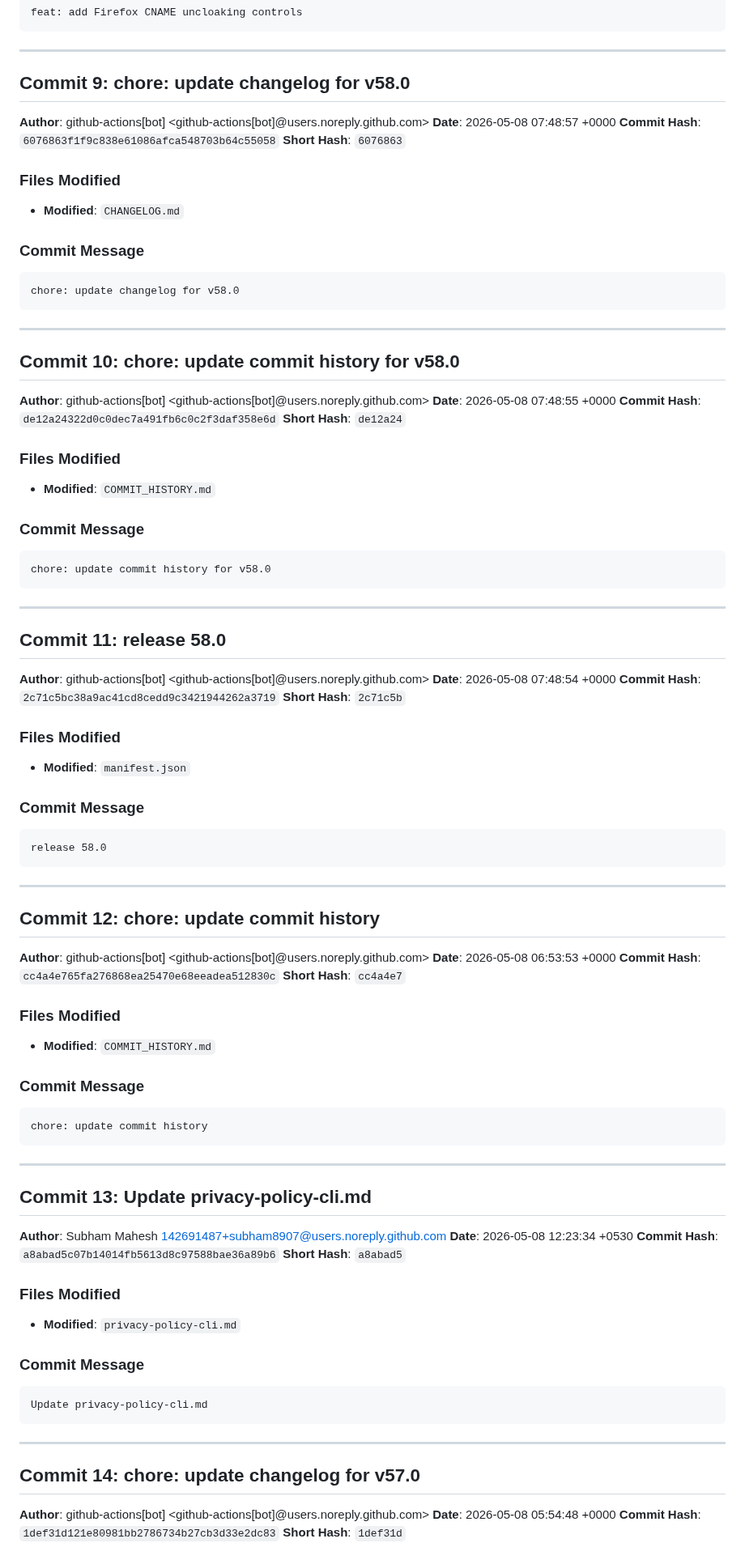
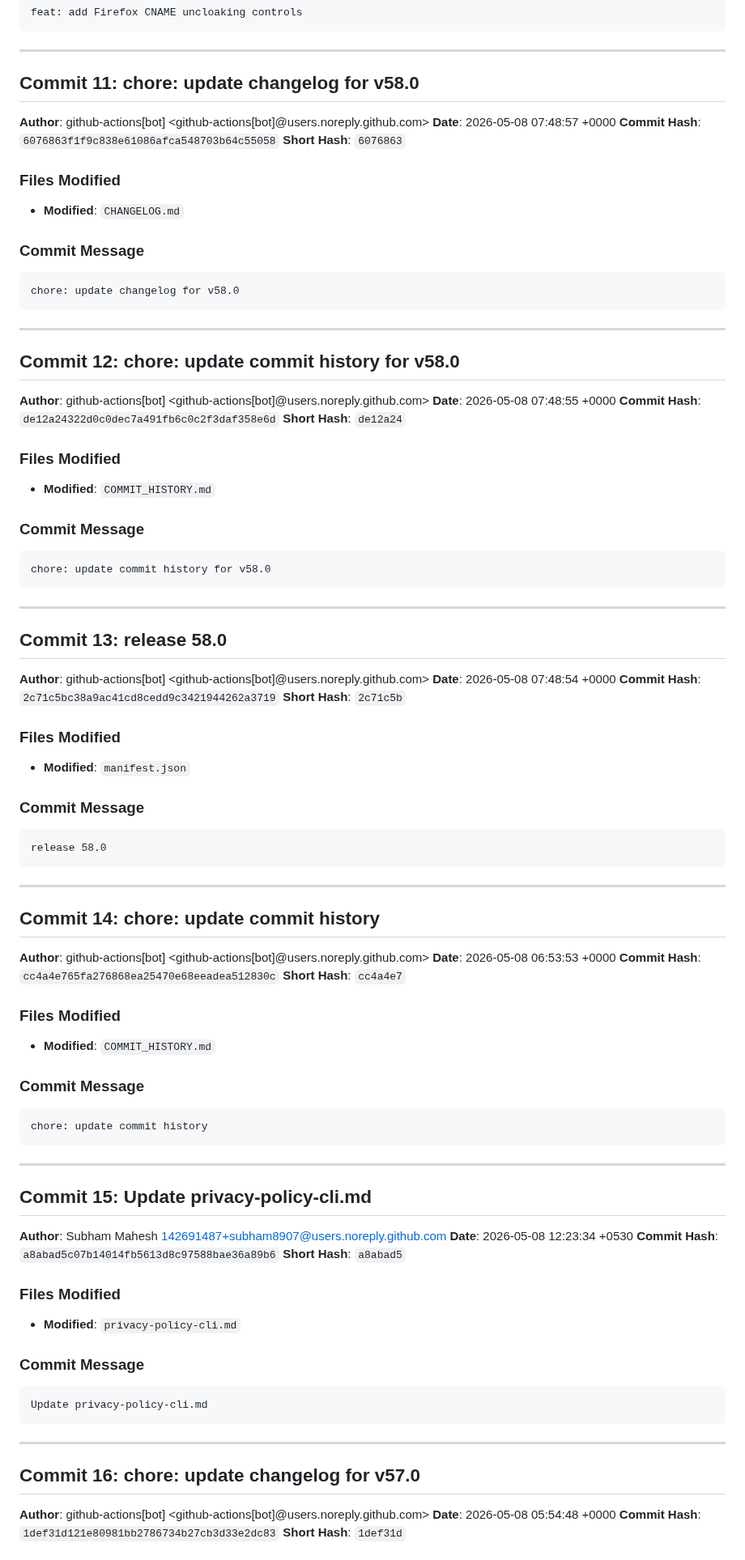
Before and after one commit to Linkumori/Linkumori-Addon, a Markdown page: COMMIT_HISTORY.md, the part around one of its changes. Shown at 81% size. Drawn GitHub-style.

```diff
--- a/COMMIT_HISTORY.md
+++ b/COMMIT_HISTORY.md
@@ -216,7 +254,7 @@ feat: add Firefox CNAME uncloaking controls
 
 ---
 
-## Commit 9: chore: update changelog for v58.0
+## Commit 11: chore: update changelog for v58.0
 
 **Author**: github-actions[bot] <github-actions[bot]@users.noreply.github.com>
 **Date**: 2026-05-08 07:48:57 +0000
@@ -235,7 +273,7 @@ chore: update changelog for v58.0
 
 ---
 
-## Commit 10: chore: update commit history for v58.0
+## Commit 12: chore: update commit history for v58.0
 
 **Author**: github-actions[bot] <github-actions[bot]@users.noreply.github.com>
 **Date**: 2026-05-08 07:48:55 +0000
@@ -254,7 +292,7 @@ chore: update commit history for v58.0
 
 ---
 
-## Commit 11: release 58.0
+## Commit 13: release 58.0
 
 **Author**: github-actions[bot] <github-actions[bot]@users.noreply.github.com>
 **Date**: 2026-05-08 07:48:54 +0000
@@ -273,7 +311,7 @@ release 58.0
 
 ---
 
-## Commit 12: chore: update commit history
+## Commit 14: chore: update commit history
 
 **Author**: github-actions[bot] <github-actions[bot]@users.noreply.github.com>
 **Date**: 2026-05-08 06:53:53 +0000
@@ -292,7 +330,7 @@ chore: update commit history
 
 ---
 
-## Commit 13: Update privacy-policy-cli.md
+## Commit 15: Update privacy-policy-cli.md
 
 **Author**: Subham Mahesh <142691487+subham8907@users.noreply.github.com>
 **Date**: 2026-05-08 12:23:34 +0530
@@ -311,7 +349,7 @@ Update privacy-policy-cli.md
 
 ---
 
-## Commit 14: chore: update changelog for v57.0
+## Commit 16: chore: update changelog for v57.0
 
 **Author**: github-actions[bot] <github-actions[bot]@users.noreply.github.com>
 **Date**: 2026-05-08 05:54:48 +0000
```
Also changed, not shown: other parts of COMMIT_HISTORY.md (+66 -28 lines).
